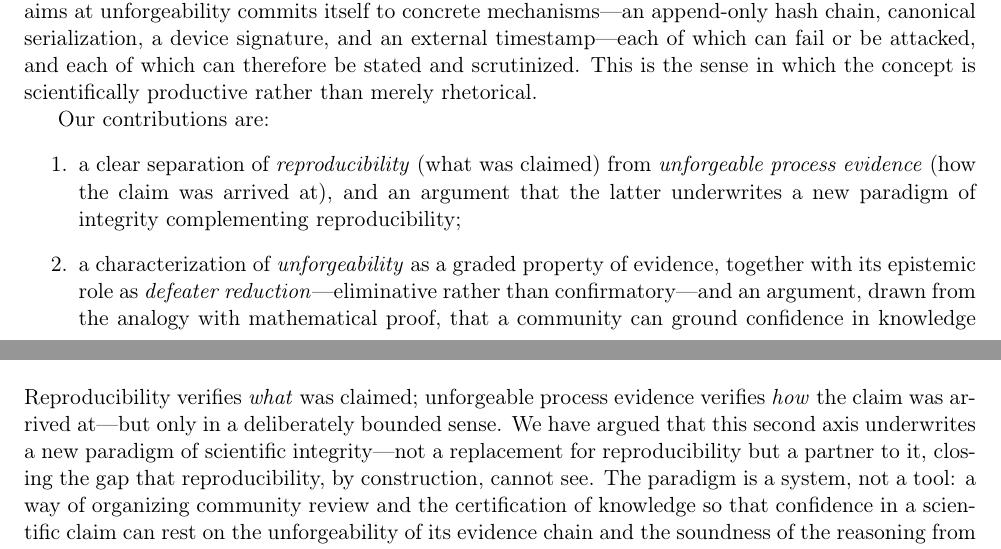
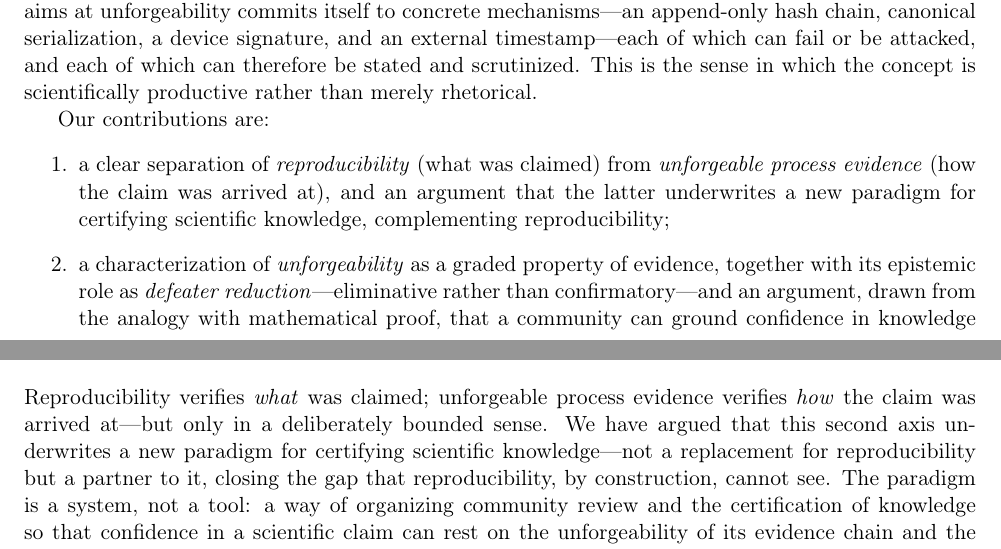
Before and after one commit to chongliuresearch/academic-integrity-recorder, a LaTeX paper (paper/main.tex): two parts of pages 2 and 11 of 14, joined at a grey line, cut so that both start at the same text. Compiled offline with pdfLaTeX.

Commit message:
paper: retitle to 'Unforgeable Evidence: A New Paradigm for Certifying Scientific Knowledge'

```diff
--- a/paper/main.tex
+++ b/paper/main.tex
@@ -25,7 +25,7 @@
 \newcommand{\aead}{\textsc{XChaCha20-Poly1305}\xspace}
 \newcommand{\ed}{\textsc{Ed25519}\xspace}
 
-\title{Unforgeable Process Evidence:\\ A New Paradigm of Scientific Integrity\\ Complementing Reproducibility}
+\title{Unforgeable Evidence:\\ A New Paradigm for Certifying\\ Scientific Knowledge}
 
 \author{Chong Liu\thanks{Corresponding author. Independent Researcher.
 ORCID: 0009-0009-8116-1255. Email: chong.liu.phil@outlook.com.
@@ -132,8 +132,8 @@ Our contributions are:
 \begin{enumerate}
   \item a clear separation of \emph{reproducibility} (what was claimed) from
         \emph{unforgeable process evidence} (how the claim was arrived at), and an
-        argument that the latter underwrites a new paradigm of integrity complementing
-        reproducibility;
+        argument that the latter underwrites a new paradigm for certifying scientific
+        knowledge, complementing reproducibility;
   \item a characterization of \emph{unforgeability} as a graded property of evidence,
         together with its epistemic role as \emph{defeater reduction}---eliminative
         rather than confirmatory---and an argument, drawn from the analogy with
@@ -670,8 +670,8 @@ expectations \citep{crosby2009}. Concrete steps toward that system:
 
 Reproducibility verifies \emph{what} was claimed; unforgeable process evidence verifies
 \emph{how} the claim was arrived at---but only in a deliberately bounded sense. We have
-argued that this second axis underwrites a new paradigm of scientific integrity---not a
-replacement for reproducibility but a partner to it, closing the gap that
+argued that this second axis underwrites a new paradigm for certifying scientific
+knowledge---not a replacement for reproducibility but a partner to it, closing the gap that
 reproducibility, by construction, cannot see. The paradigm is a system, not a tool: a
 way of organizing community review and the certification of knowledge so that confidence
 in a scientific claim can rest on the unforgeability of its evidence chain and the
```
Also changed, not shown: paper/main.pdf.
